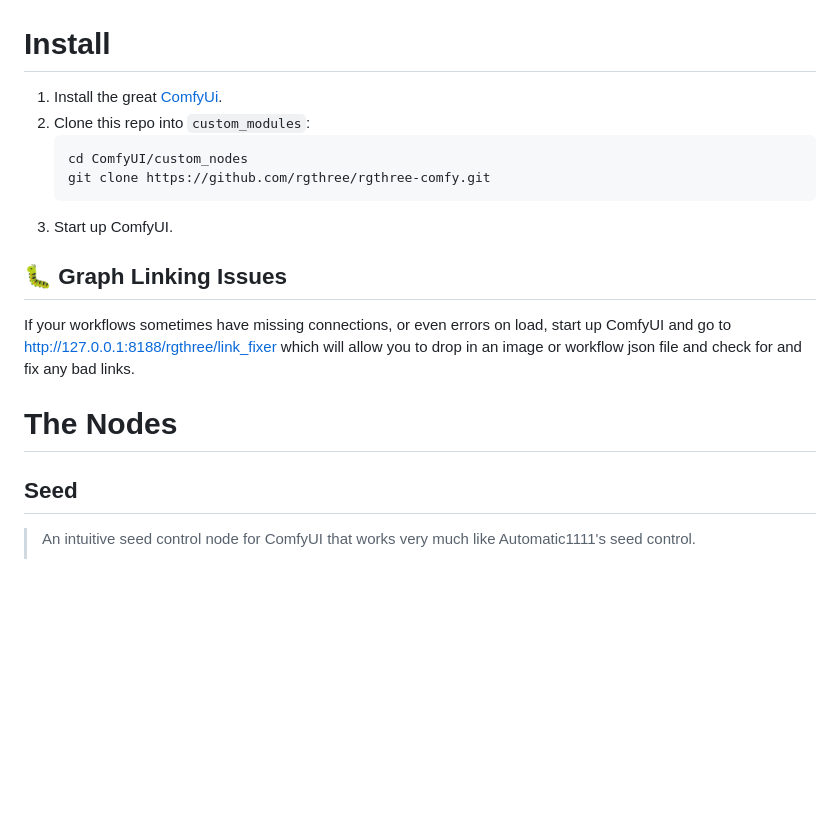
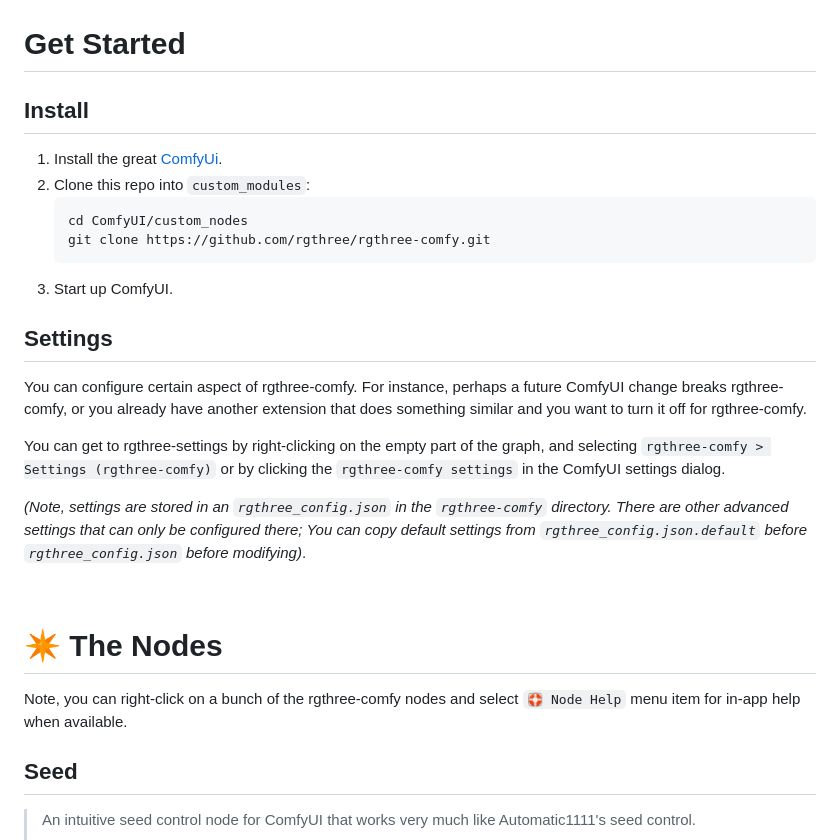
Before and after one commit to rgthree/rgthree-comfy, a Markdown page: README.md, the part around one of its changes. GitHub-like rendering; blank space fills up the shorter version.

````diff
--- a/README.md
+++ b/README.md
@@ -9,7 +13,9 @@ A collection of nodes I've created while messing around with ComfyUI. I made the
 
 ![Context Node](./docs/rgthree_advanced.png)
 
-# Install
+# Get Started
+
+## Install
 
 1. Install the great [ComfyUi](https://github.com/comfyanonymous/ComfyUI).
 2. Clone this repo into `custom_modules`:
@@ -19,11 +25,19 @@ A collection of nodes I've created while messing around with ComfyUI. I made the
     ```
 3. Start up ComfyUI.
 
-## 🐛 Graph Linking Issues
+## Settings
 
-If your workflows sometimes have missing connections, or even errors on load, start up ComfyUI and go to http://127.0.0.1:8188/rgthree/link_fixer which will allow you to drop in an image or workflow json file and check for and fix any bad links.
+You can configure certain aspect of rgthree-comfy. For instance, perhaps a future ComfyUI change breaks rgthree-comfy, or you already have another extension that does something similar and you want to turn it off for rgthree-comfy.
 
-# The Nodes
+You can get to rgthree-settings by right-clicking on the empty part of the graph, and selecting `rgthree-comfy > Settings (rgthree-comfy)` or by clicking the `rgthree-comfy settings` in the ComfyUI settings dialog.
+
+_(Note, settings are stored in an `rgthree_config.json` in the `rgthree-comfy` directory. There are other advanced settings that can only be configured there; You can copy default settings from `rgthree_config.json.default` before `rgthree_config.json` before modifying)_.
+
+<br>
+
+# ✴️ The Nodes
+
+Note, you can right-click on a bunch of the rgthree-comfy nodes and select `🛟 Node Help` menu item for in-app help when available.
 
 ## Seed
 > An intuitive seed control node for ComfyUI that works very much like Automatic1111's seed control.
````
Also changed, not shown: other parts of README.md (+43 -1 lines).
